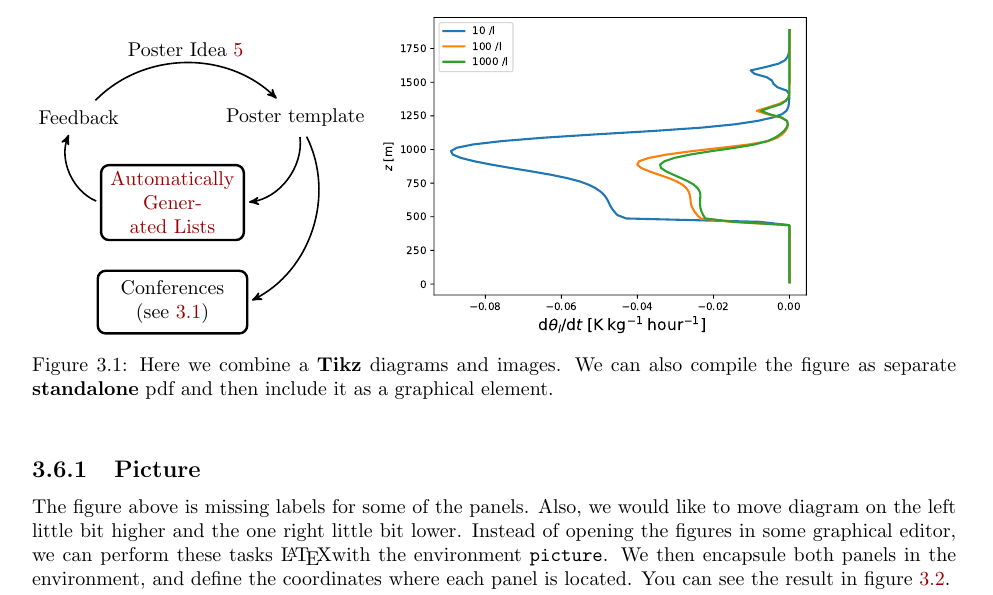
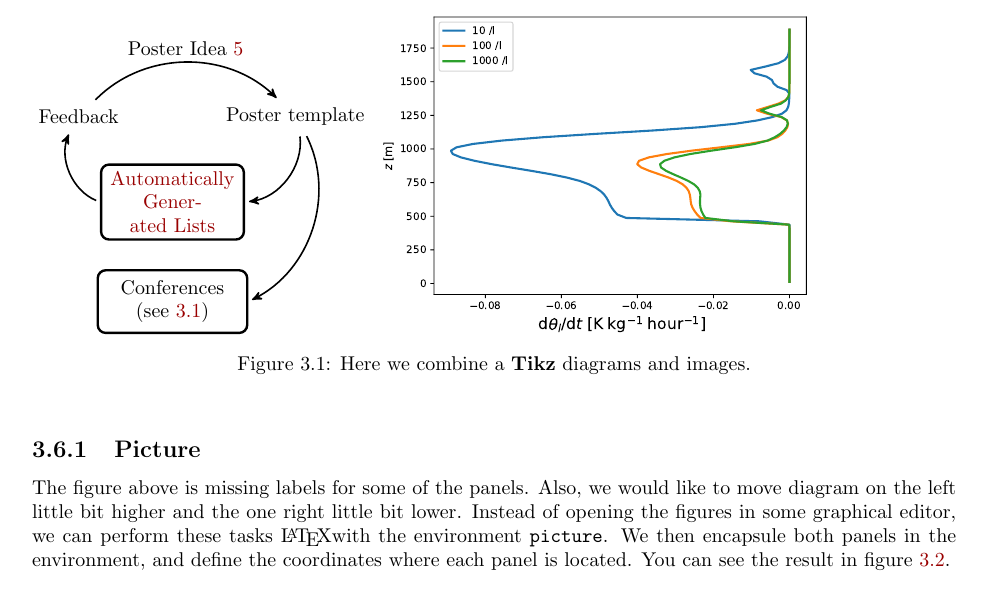
Before and after one commit to jchylik/advanced_latex_workshop, a LaTeX thesis (day1latex_adjusted1.tex): part of page 7 of 11, cut so that both start at the same text. Compiled offline with pdfLaTeX.

Commit message:
Removing bad captions.

```diff
--- a/day1latex_adjusted1.tex
+++ b/day1latex_adjusted1.tex
@@ -266,7 +266,7 @@ In this small exercise, we are going to add an entry to the table of content tha
  \begin{figure}[!ht]
          \input{./latex/diagram.tex}       % insert the diagram as first panel
      \includegraphics[width=0.52\textwidth]{./figures/prof_tend.pdf}
-        \caption[Diagrams and plots]{Here we combine a \textbf{Tikz} diagrams and images. We can also compile the figure as separate \textbf{standalone} \index{standalone} pdf and then include it as a graphical element. }
+        \caption[Diagrams and plots]{Here we combine a \textbf{Tikz} diagrams and images.}
       \label{fig:figures}
  \end{figure}
 
```
